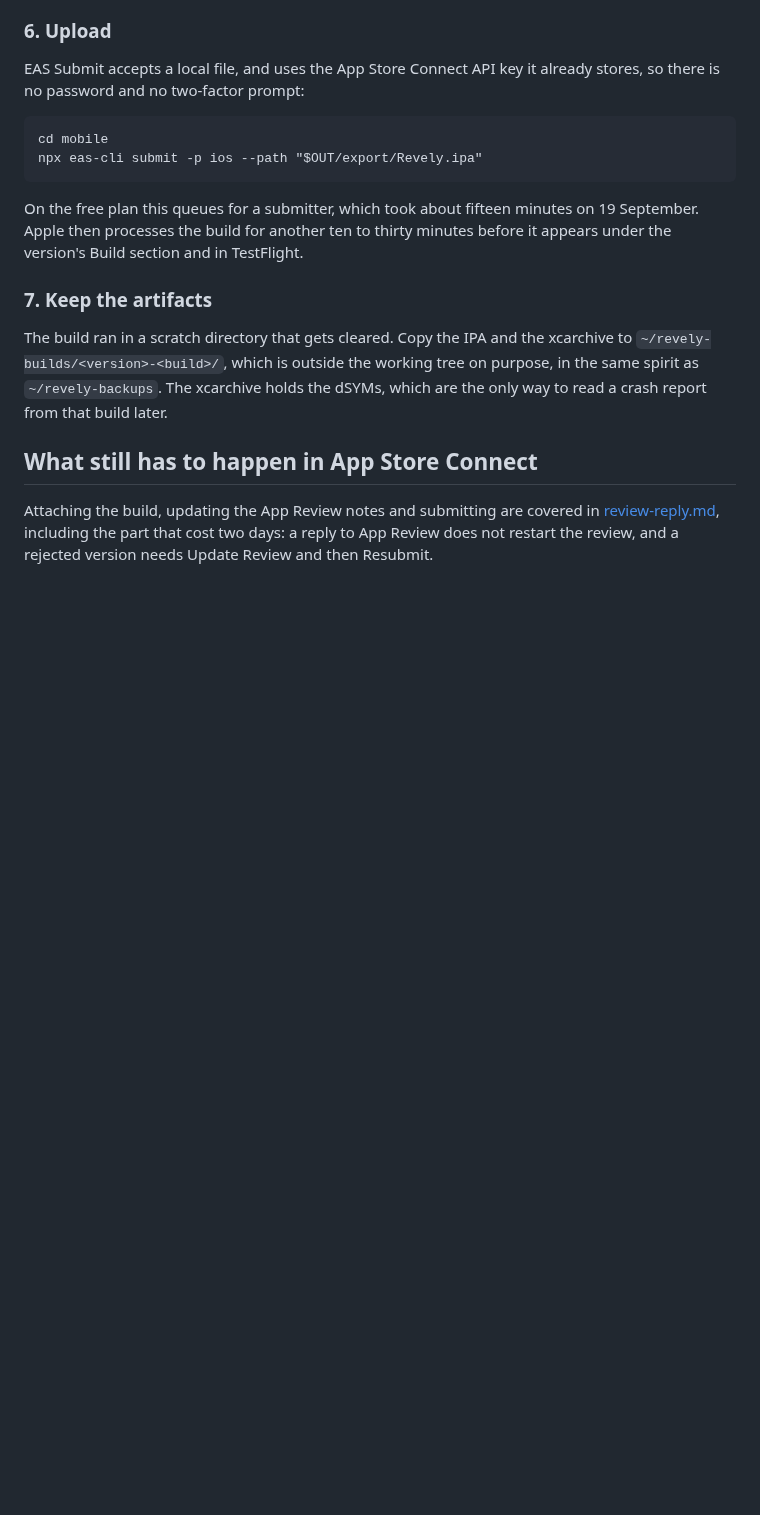
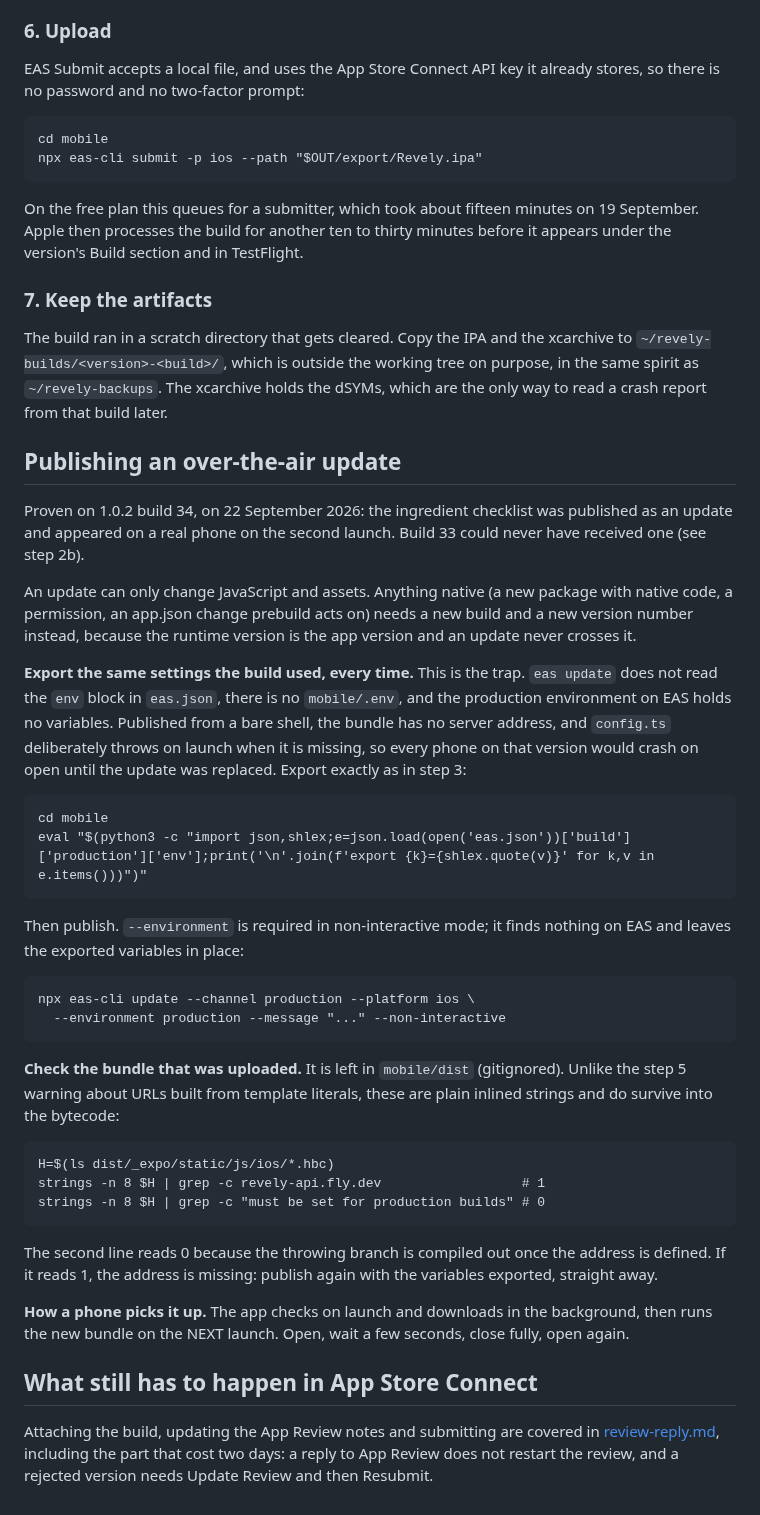
Before and after one commit to dave-huang/Auraly, a Markdown page: docs/appstore/local-ios-build.md, the part around the change. GitHub-like rendering; blank space fills up the shorter version.

Commit message:
Write down how to publish an update without crashing every phone
Over-the-air delivery is proven: the ingredient checklist, published to
1.0.2 on 22 September, appeared on a real phone on the second launch.

The recipe records the trap found on the way: eas update does not read the
env block in eas.json, and the EAS production environment is empty, so a
bundle published from a bare shell has no server address and config.ts
throws on launch. Export the build's settings first, and check the uploaded
bytecode with strings before walking away.

Co-Authored-By: Claude Opus 5.5 <noreply@anthropic.com>

```diff
--- a/docs/appstore/local-ios-build.md
+++ b/docs/appstore/local-ios-build.md
@@ -203,6 +203,50 @@ xcarchive to `~/revely-builds/<version>-<build>/`, which is outside the working
 tree on purpose, in the same spirit as `~/revely-backups`. The xcarchive holds
 the dSYMs, which are the only way to read a crash report from that build later.
 
+## Publishing an over-the-air update
+
+Proven on 1.0.2 build 34, on 22 September 2026: the ingredient checklist was
+published as an update and appeared on a real phone on the second launch.
+Build 33 could never have received one (see step 2b).
+
+An update can only change JavaScript and assets. Anything native (a new
+package with native code, a permission, an app.json change prebuild acts on)
+needs a new build and a new version number instead, because the runtime
+version is the app version and an update never crosses it.
+
+**Export the same settings the build used, every time.** This is the trap.
+`eas update` does not read the `env` block in `eas.json`, there is no
+`mobile/.env`, and the production environment on EAS holds no variables.
+Published from a bare shell, the bundle has no server address, and
+`config.ts` deliberately throws on launch when it is missing, so every phone
+on that version would crash on open until the update was replaced. Export
+exactly as in step 3:
+
+    cd mobile
+    eval "$(python3 -c "import json,shlex;e=json.load(open('eas.json'))['build']['production']['env'];print('\n'.join(f'export {k}={shlex.quote(v)}' for k,v in e.items()))")"
+
+Then publish. `--environment` is required in non-interactive mode; it finds
+nothing on EAS and leaves the exported variables in place:
+
+    npx eas-cli update --channel production --platform ios \
+      --environment production --message "..." --non-interactive
+
+**Check the bundle that was uploaded.** It is left in `mobile/dist`
+(gitignored). Unlike the step 5 warning about URLs built from template
+literals, these are plain inlined strings and do survive into the bytecode:
+
+    H=$(ls dist/_expo/static/js/ios/*.hbc)
+    strings -n 8 $H | grep -c revely-api.fly.dev                  # 1
+    strings -n 8 $H | grep -c "must be set for production builds" # 0
+
+The second line reads 0 because the throwing branch is compiled out once the
+address is defined. If it reads 1, the address is missing: publish again
+with the variables exported, straight away.
+
+**How a phone picks it up.** The app checks on launch and downloads in the
+background, then runs the new bundle on the NEXT launch. Open, wait a few
+seconds, close fully, open again.
+
 ## What still has to happen in App Store Connect
 
 Attaching the build, updating the App Review notes and submitting are covered in
```
